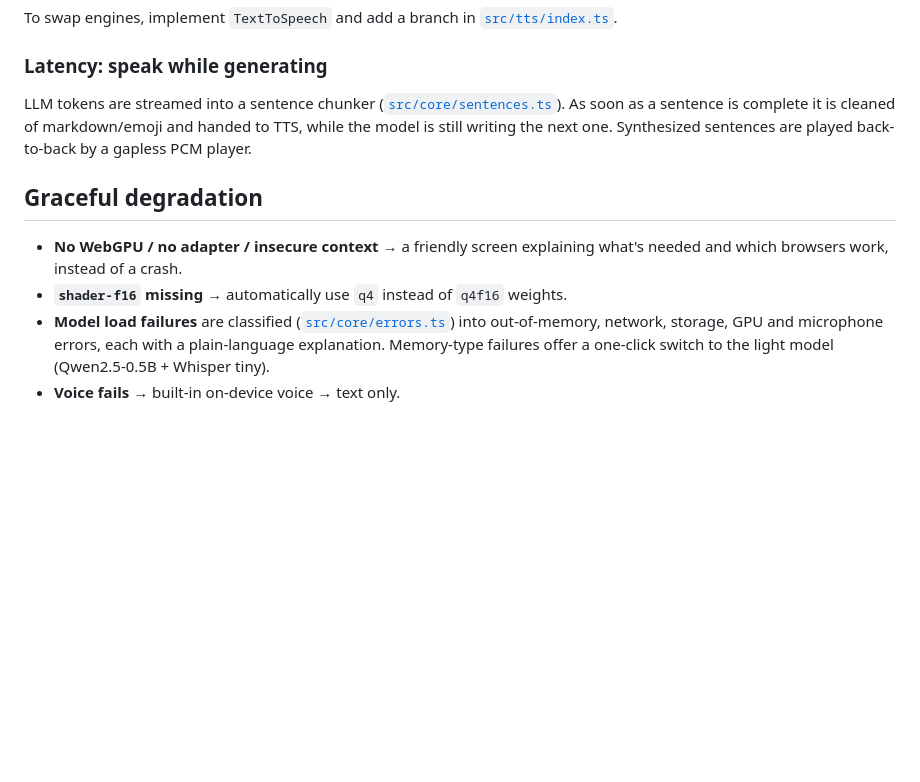
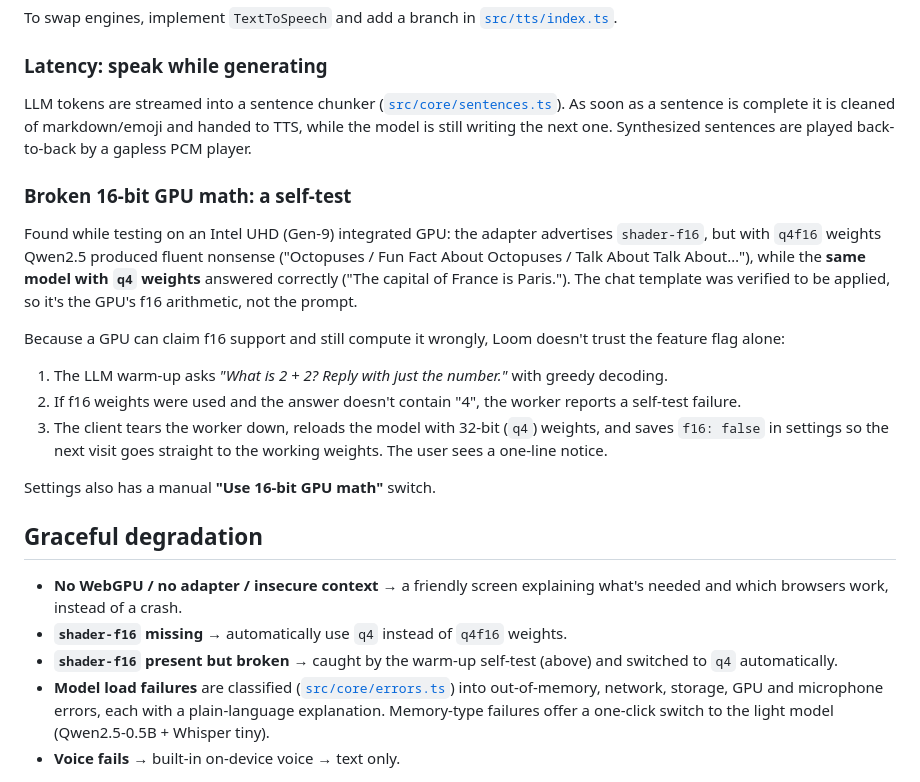
Before and after one commit to Niloy-Bhuiyan/loom, a Markdown page: DESIGN_NOTES.md, the part around the change. Rendered like a GitHub page; blank space fills up the shorter version.

```diff
--- a/DESIGN_NOTES.md
+++ b/DESIGN_NOTES.md
@@ -125,11 +125,35 @@ complete it is cleaned of markdown/emoji and handed to TTS, while the model is
 still writing the next one. Synthesized sentences are played back-to-back by a
 gapless PCM player.
 
+### Broken 16-bit GPU math: a self-test
+
+Found while testing on an Intel UHD (Gen-9) integrated GPU: the adapter
+advertises `shader-f16`, but with `q4f16` weights Qwen2.5 produced fluent
+nonsense ("Octopuses / Fun Fact About Octopuses / Talk About Talk About…"),
+while the **same model with `q4` weights** answered correctly ("The capital of
+France is Paris."). The chat template was verified to be applied, so it's the
+GPU's f16 arithmetic, not the prompt.
+
+Because a GPU can claim f16 support and still compute it wrongly, Loom doesn't
+trust the feature flag alone:
+
+1. The LLM warm-up asks *"What is 2 + 2? Reply with just the number."* with
+   greedy decoding.
+2. If f16 weights were used and the answer doesn't contain "4", the worker
+   reports a self-test failure.
+3. The client tears the worker down, reloads the model with 32-bit (`q4`)
+   weights, and saves `f16: false` in settings so the next visit goes straight
+   to the working weights. The user sees a one-line notice.
+
+Settings also has a manual **"Use 16-bit GPU math"** switch.
+
 ## Graceful degradation
 
 - **No WebGPU / no adapter / insecure context** → a friendly screen explaining
   what's needed and which browsers work, instead of a crash.
 - **`shader-f16` missing** → automatically use `q4` instead of `q4f16` weights.
+- **`shader-f16` present but broken** → caught by the warm-up self-test (above)
+  and switched to `q4` automatically.
 - **Model load failures** are classified ([`src/core/errors.ts`](src/core/errors.ts))
   into out-of-memory, network, storage, GPU and microphone errors, each with a
   plain-language explanation. Memory-type failures offer a one-click switch to
```
Also changed, not shown: README.md (+11 -0 lines).
